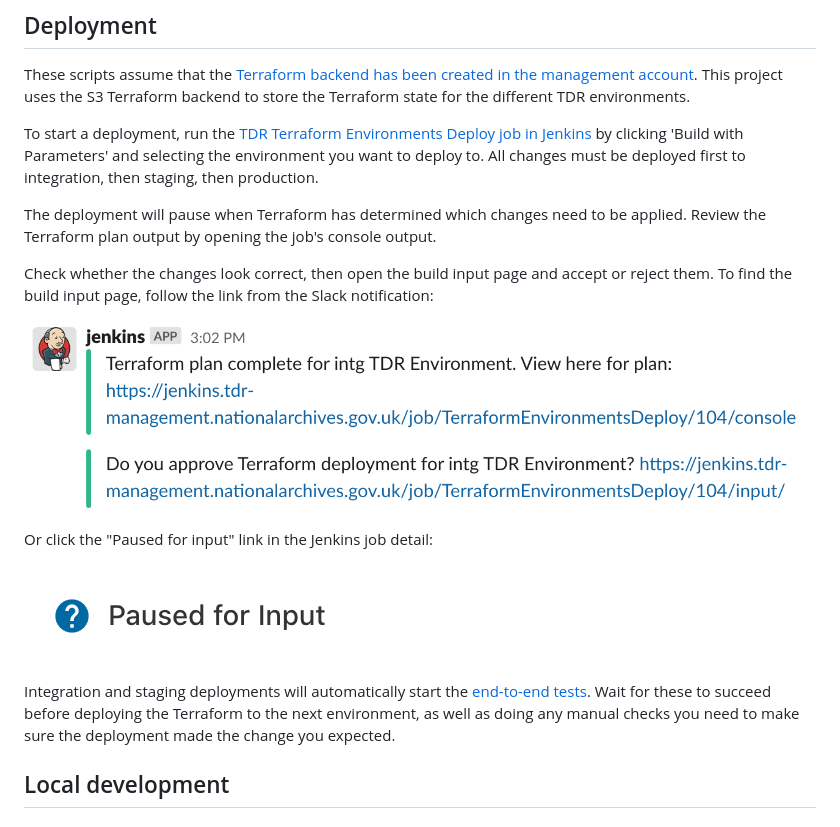
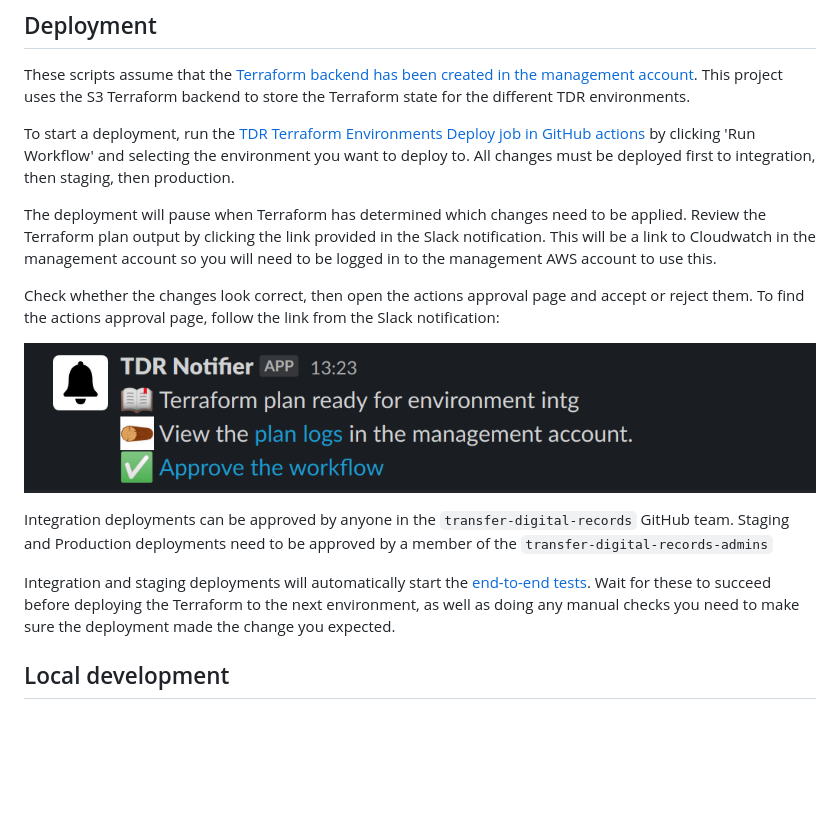
Before and after one commit to nationalarchives/tdr-terraform-environments, a Markdown page: README.md, the part around one of its changes. Drawn GitHub-style; pictures changed too: docs/images/slack-deployment-link.png; blank space fills up the shorter version.

Commit message:
Update README and run e2e tests after

```diff
--- a/README.md
+++ b/README.md
@@ -18,17 +18,15 @@ The different modules are used by Terraform workspaces which represent three AWS
 
 These scripts assume that the [Terraform backend has been created in the management account][tf-backend]. This project uses the S3 Terraform backend to store the Terraform state for the different TDR environments.
 
-To start a deployment, run the [TDR Terraform Environments Deploy job in Jenkins][jenkins-job] by clicking 'Build with Parameters' and selecting the environment you want to deploy to. All changes must be deployed first to integration, then staging, then production.
+To start a deployment, run the [TDR Terraform Environments Deploy job in GitHub actions][github-actions-job] by clicking 'Run Workflow' and selecting the environment you want to deploy to. All changes must be deployed first to integration, then staging, then production.
 
-The deployment will pause when Terraform has determined which changes need to be applied. Review the Terraform plan output by opening the job's console output.
+The deployment will pause when Terraform has determined which changes need to be applied. Review the Terraform plan output by clicking the link provided in the Slack notification. This will be a link to Cloudwatch in the management account so you will need to be logged in to the management AWS account to use this.
 
-Check whether the changes look correct, then open the build input page and accept or reject them. To find the build input page, follow the link from the Slack notification:
+Check whether the changes look correct, then open the actions approval page and accept or reject them. To find the actions approval page, follow the link from the Slack notification:
 
 ![Terraform deployment link in Slack](docs/images/slack-deployment-link.png)
 
-Or click the "Paused for input" link in the Jenkins job detail:
-
-![Paused for input link in Jenkins](docs/images/jenkins-paused-for-input.png)
+Integration deployments can be approved by anyone in the `transfer-digital-records` GitHub team. Staging and Production deployments need to be approved by a member of the `transfer-digital-records-admins`
 
 Integration and staging deployments will automatically start the [end-to-end tests]. Wait for these to succeed before deploying the Terraform to the next environment, as well as doing any manual checks you need to make sure the deployment made the change you expected.
 
```
Also changed, not shown: other parts of README.md (+2 -2 lines), 1 other file.
